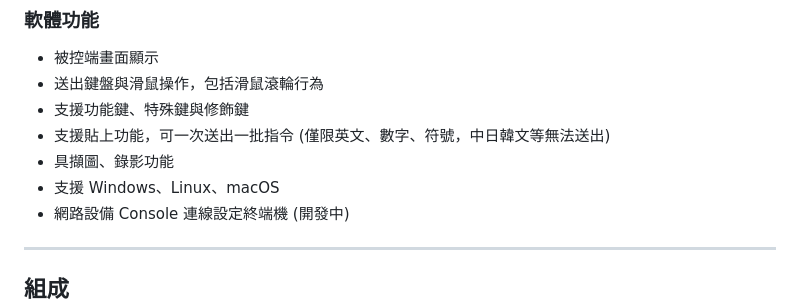
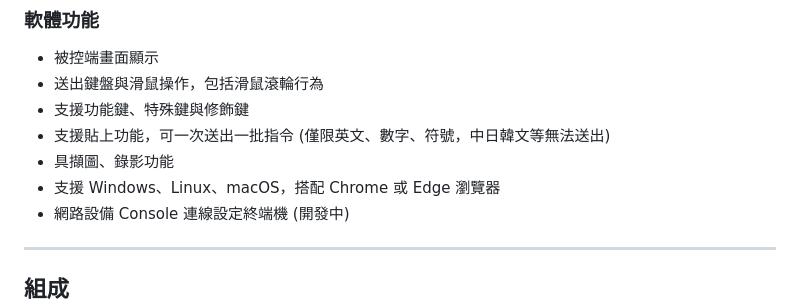
Before and after one commit to jasoncheng7115/JTUSBKVM, a Markdown page: README.md, the part around the change. Rendered like a GitHub page.

```diff
--- a/README.md
+++ b/README.md
@@ -33,7 +33,7 @@
 * 支援功能鍵、特殊鍵與修飾鍵
 * 支援貼上功能，可一次送出一批指令 (僅限英文、數字、符號，中日韓文等無法送出)
 * 具擷圖、錄影功能
-* 支援 Windows、Linux、macOS
+* 支援 Windows、Linux、macOS，搭配 Chrome 或 Edge 瀏覽器
 * 網路設備 Console 連線設定終端機 (開發中)
 
 ---
```
